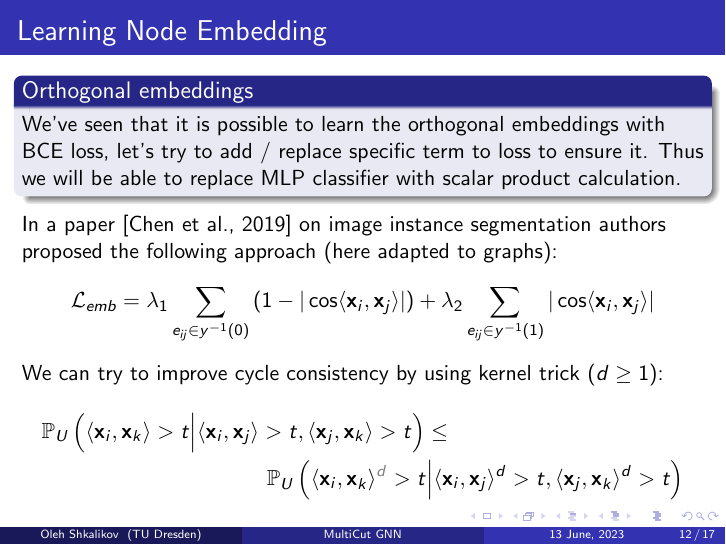
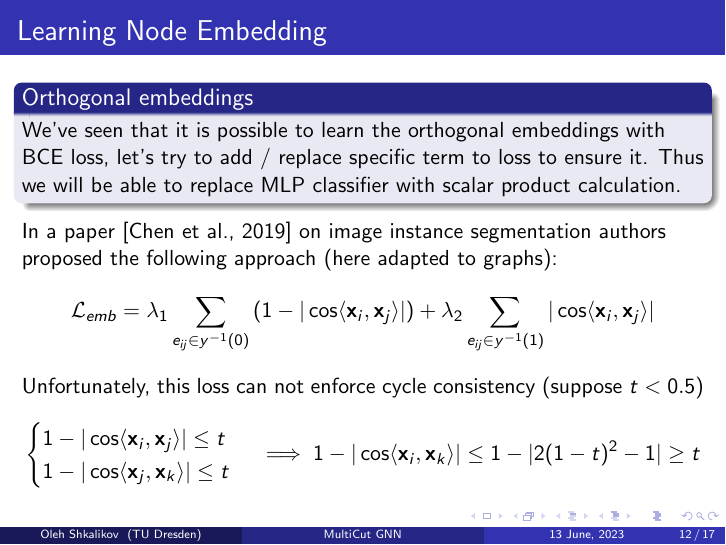
Before and after one commit to ShkalikovOleh/cut-gnn, LaTeX slides (report/slides/slides.tex): page 12 of 17. Compiled offline with pdfLaTeX.

Commit message:
Fix local ortho loss CCL conclusion

```diff
--- a/report/slides/slides.tex
+++ b/report/slides/slides.tex
@@ -391,21 +391,17 @@
         \lambda_2 \sum\limits_{e_{ij} \in y^{-1}(1)} |\cos \langle \mathbf{x}_i, \mathbf{x}_j \rangle|
     \]
 
-    We can try to improve cycle consistency by using kernel trick ($d \geq 1$):
-    \begin{multline*}
-        \mathbb{P}_U \left(
-        \langle \mathbf{x}_{i}, \mathbf{x}_{k} \rangle > t
-        \Big|
-        \langle \mathbf{x}_{i}, \mathbf{x}_{j} \rangle > t,
-        \langle \mathbf{x}_{j}, \mathbf{x}_{k} \rangle > t
-        \right) \leq \\
-        \mathbb{P}_U \left(
-        \langle \mathbf{x}_{i}, \mathbf{x}_{k} \rangle^{\textcolor{gray}{d}} > t
-        \Big|
-        \langle \mathbf{x}_{i}, \mathbf{x}_{j} \rangle^d > t,
-        \langle \mathbf{x}_{j}, \mathbf{x}_{k} \rangle^d > t
-        \right)
-    \end{multline*}
+    % \begin{alertblock}{Cycle consistency}
+    Unfortunately, this loss can not enforce cycle consistency
+    (suppose $t < 0.5$)
+    \[
+        \begin{cases}
+            1 - |\cos \langle \mathbf{x}_i, \mathbf{x}_j \rangle| \leq t \\
+            1 - |\cos \langle \mathbf{x}_j, \mathbf{x}_k \rangle| \leq t
+        \end{cases} \implies
+        1 - |\cos \langle \mathbf{x}_i, \mathbf{x}_k \rangle| \leq
+        1 - |2(1 - t)^2 - 1| \geq t
+    \]
 
 \end{frame}
 
```
